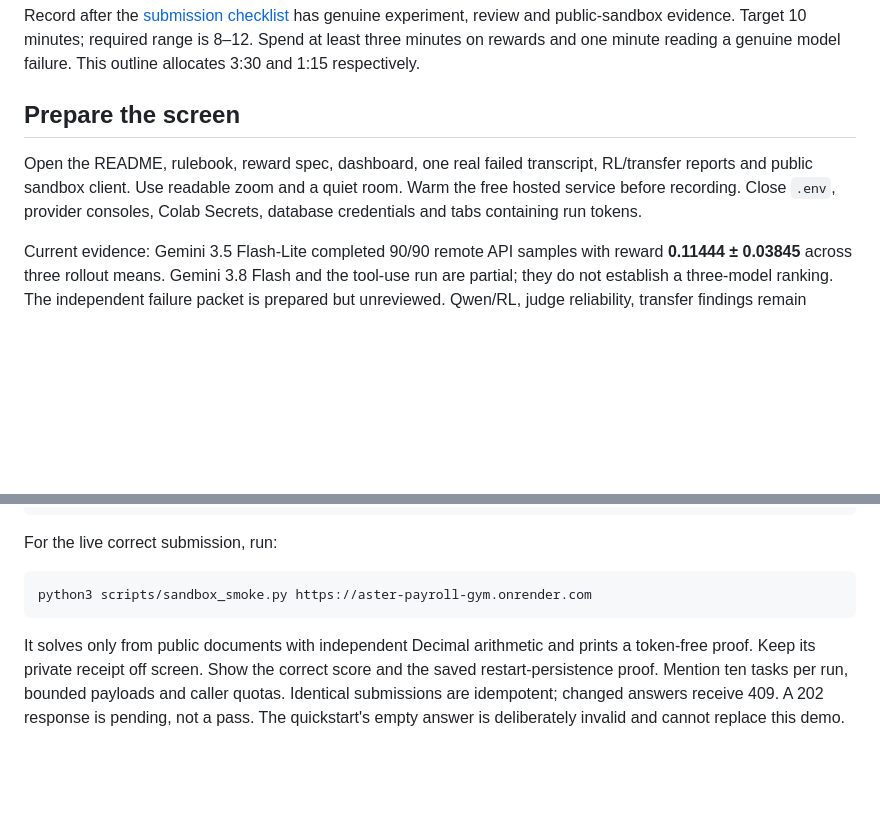
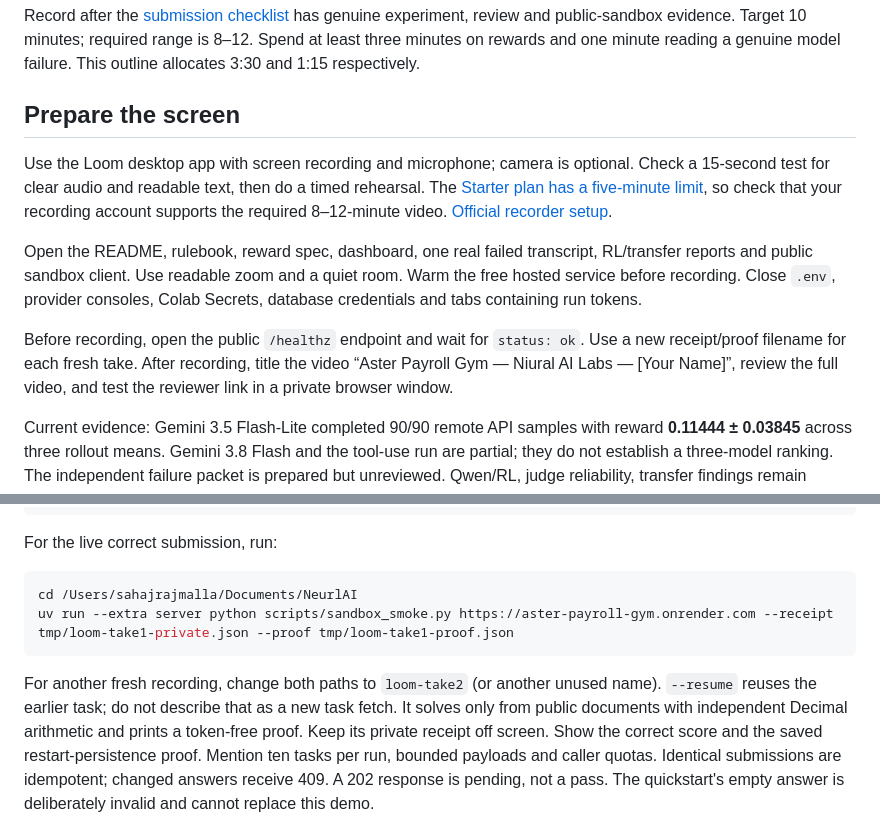
Before and after one commit to sahajrajmalla/aster-payroll-gym, a Markdown page: docs/loom-script.md, 2 parts joined by grey strips. GitHub-like rendering; blank space fills up the shorter version.

Commit message:
Clarify Colab execution and Loom recording steps

````diff
--- a/docs/loom-script.md
+++ b/docs/loom-script.md
@@ -7,10 +7,21 @@ model failure. This outline allocates 3:30 and 1:15 respectively.
 
 ## Prepare the screen
 
+Use the Loom desktop app with screen recording and microphone; camera is optional.
+Check a 15-second test for clear audio and readable text, then do a timed rehearsal.
+The [Starter plan has a five-minute limit](https://support.atlassian.com/loom/docs/how-long-can-i-record),
+so check that your recording account supports the required 8–12-minute video.
+[Official recorder setup](https://support.atlassian.com/loom/docs/get-started-with-the-loom-desktop-app).
+
 Open the README, rulebook, reward spec, dashboard, one real failed transcript,
 RL/transfer reports and public sandbox client. Use readable zoom and a quiet room.
 Warm the free hosted service before recording. Close `.env`, provider consoles,
 Colab Secrets, database credentials and tabs containing run tokens.
+
+Before recording, open the public `/healthz` endpoint and wait for `status: ok`.
+Use a new receipt/proof filename for each fresh take. After recording, title the
+video “Aster Payroll Gym — Niural AI Labs — [Your Name]”, review the full video,
+and test the reviewer link in a private browser window.
 
 Current evidence: Gemini 3.5 Flash-Lite completed 90/90 remote API samples with
 reward **0.11444 ± 0.03845** across three rollout means. Gemini 3.8 Flash and the
@@ -166,9 +177,12 @@ GET /runs/run_id    X-Run-Token: same token
 For the live correct submission, run:
 
 ```bash
-python3 scripts/sandbox_smoke.py https://aster-payroll-gym.onrender.com
+cd /Users/sahajrajmalla/Documents/NeurlAI
+uv run --extra server python scripts/sandbox_smoke.py https://aster-payroll-gym.onrender.com --receipt tmp/loom-take1-private.json --proof tmp/loom-take1-proof.json
 ```
 
+For another fresh recording, change both paths to `loom-take2` (or another unused
+name). `--resume` reuses the earlier task; do not describe that as a new task fetch.
 It solves only from public documents with independent Decimal arithmetic and prints
 a token-free proof. Keep its private receipt off screen. Show the correct score
 and the saved restart-persistence proof.
````
Also changed, not shown: docs/colab.md (+4 -4 lines).
